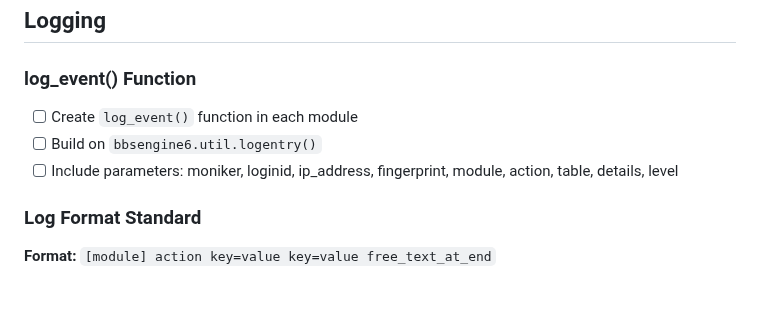
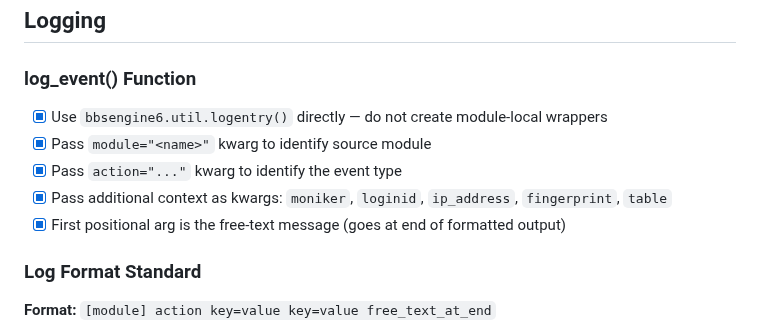
Before and after one commit to jonez734/zoid6, a Markdown page: TODO.md, the part around one of its changes. GitHub-like rendering; blank space fills up the shorter version.

```diff
--- a/TODO.md
+++ b/TODO.md
@@ -297,9 +297,11 @@ The `bed` daemon loads a router class dynamically via the `--router` argument. E
 ## Logging
 
 ### log_event() Function
-- [ ] Create `log_event()` function in each module
-- [ ] Build on `bbsengine6.util.logentry()`
-- [ ] Include parameters: moniker, loginid, ip_address, fingerprint, module, action, table, details, level
+- [x] Use `bbsengine6.util.logentry()` directly — do not create module-local wrappers
+- [x] Pass `module="<name>"` kwarg to identify source module
+- [x] Pass `action="..."` kwarg to identify the event type
+- [x] Pass additional context as kwargs: `moniker`, `loginid`, `ip_address`, `fingerprint`, `table`
+- [x] First positional arg is the free-text message (goes at end of formatted output)
 
 ### Log Format Standard
 **Format:** `[module] action key=value key=value free_text_at_end`
```
Also changed, not shown: other parts of TODO.md (+54 -0 lines).
